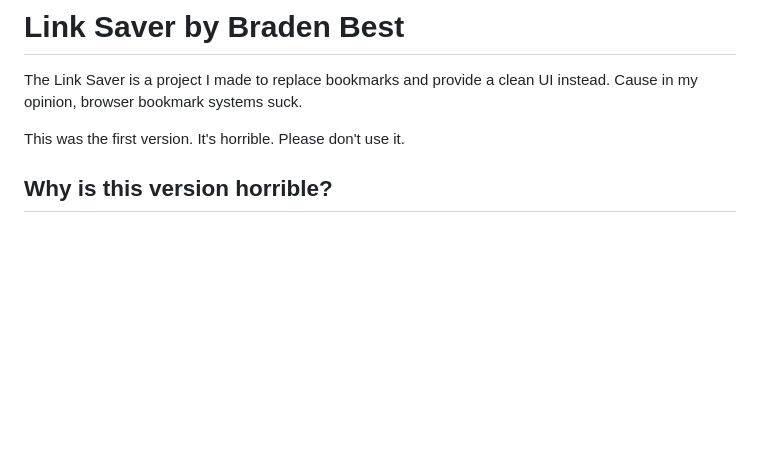
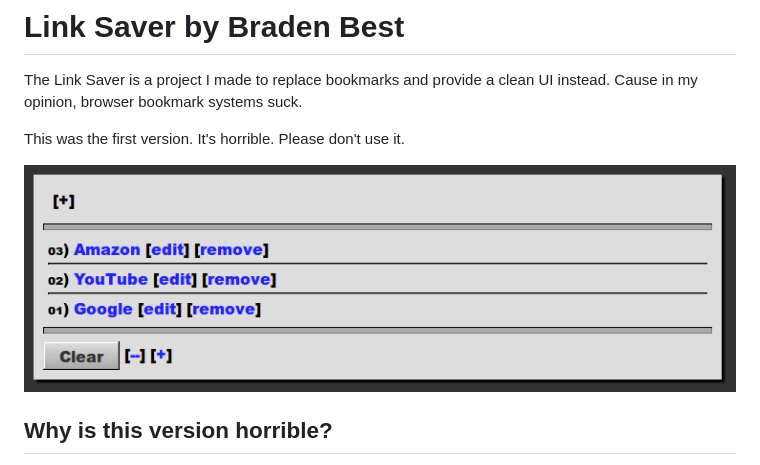
Before and after one commit to bradenbest/link-saver, a Markdown page: README.md, the part around the change. Rendered like a GitHub page; pictures changed too: showcase.png (added); blank space fills up the shorter version.

Commit message:
Added screenshot

```diff
--- a/README.md
+++ b/README.md
@@ -3,6 +3,8 @@
 The Link Saver is a project I made to replace bookmarks and provide a clean UI instead. Cause in my opinion, browser bookmark systems suck.
 
 This was the first version. It's horrible. Please don't use it.
+
+![](showcase.png)
 
 ## Why is this version horrible?
 
```
